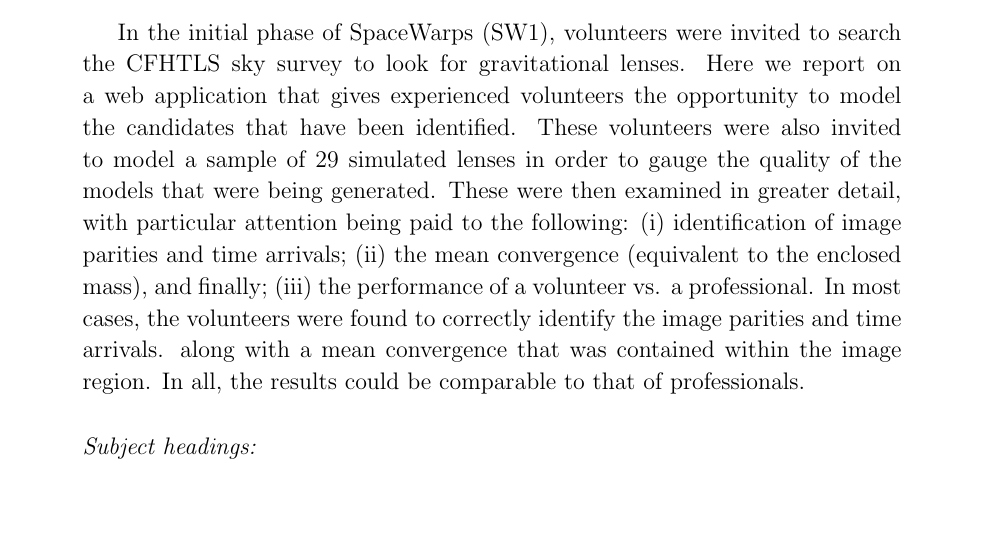
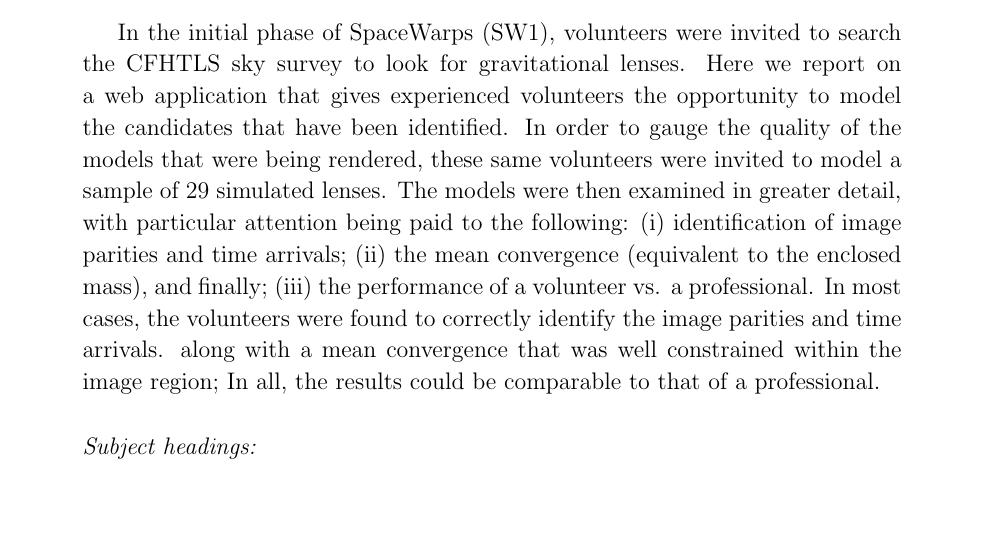
Before and after one commit to RafiKueng/SimAnalysis, a LaTeX paper (text/ms.tex): part of page 1 of 33, cut so that both start at the same text. Compiled offline with pdfLaTeX; a missing bibliography style is replaced by a similar one.

Commit message:
A few more tweaks of the Abstract, I feel the 'sample of 29 simulated lenses...' reads better now. Reincorporated 'well constrained' instead of 'contained' after Prasenjit explanation.
Some grammatical changes.

Is there another word for 'Model' that is generally accepted in Scientific circles?

```diff
--- a/text/ms.tex
+++ b/text/ms.tex
@@ -93,15 +93,15 @@
 \begin{abstract}
 In the initial phase of \sw (SW1), volunteers were invited to search the CFHTLS sky survey to look for gravitational lenses.
 Here we report on a web application that gives experienced volunteers the opportunity to model the candidates that have been identified.
-These volunteers were also invited to model a sample of 29 simulated lenses in order to gauge the quality of the models that were being generated.
-These were then examined in greater detail, with particular attention being paid to the following:
+In order to gauge the quality of the models that were being rendered, these same volunteers were invited to model a sample of 29 simulated lenses.
+The models were then examined in greater detail, with particular attention being paid to the following:
 (i)~identification of image parities and time arrivals;
 (ii)~the mean convergence (equivalent to the enclosed mass), and finally;
 (iii)~the performance of a volunteer vs. a professional.
 In most cases, the volunteers were found to correctly identify the image parities and time arrivals.
 % Einstein radius +~20%
- along with a mean convergence that was contained within the image region.
-In all, the results could be comparable to that of professionals.
+ along with a mean convergence that was well constrained within the image region;
+In all, the results could be comparable to that of a professional.
 
 
 \end{abstract}
```
